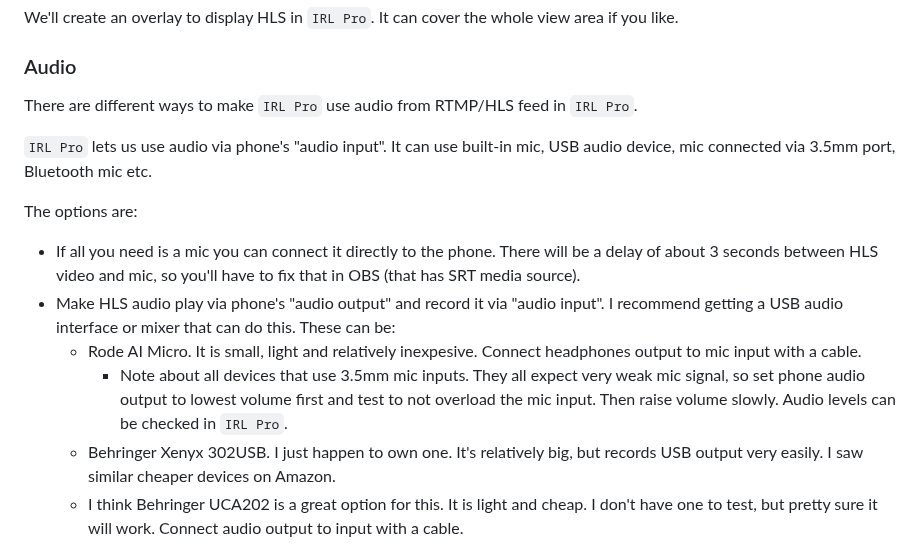
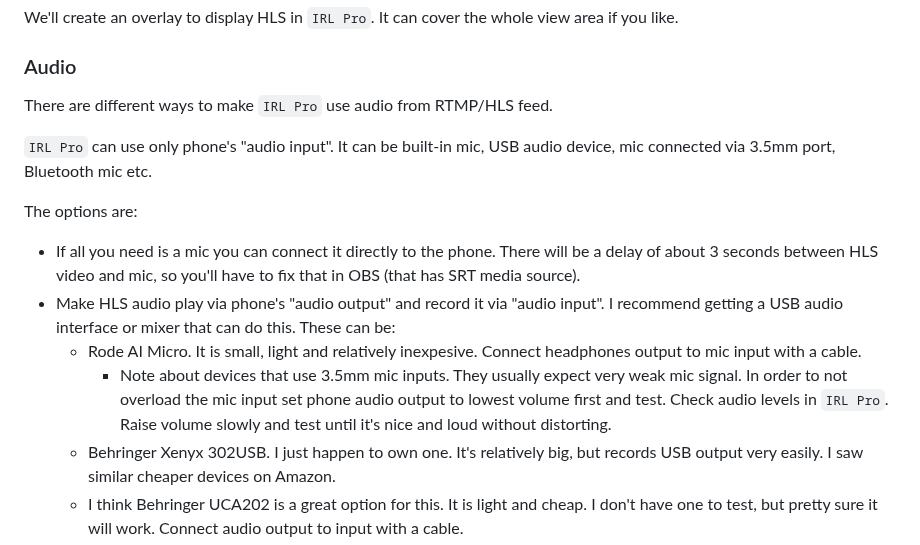
Before and after one commit to dimadesu/android-rtmp-ingest, a Markdown page: README.md, the part around the change. GitHub-like rendering.

Commit message:
Update note about 3.5mm mic inputs

```diff
--- a/README.md
+++ b/README.md
@@ -127,15 +127,15 @@ We'll create an overlay to display HLS in `IRL Pro`. It can cover the whole view
 
 ### Audio
 
-There are different ways to make `IRL Pro` use audio from RTMP/HLS feed in `IRL Pro`.
+There are different ways to make `IRL Pro` use audio from RTMP/HLS feed.
 
-`IRL Pro` lets us use audio via phone's "audio input". It can use built-in mic, USB audio device, mic connected via 3.5mm port, Bluetooth mic etc.
+`IRL Pro` can use only phone's "audio input". It can be built-in mic, USB audio device, mic connected via 3.5mm port, Bluetooth mic etc.
 
 The options are:
 - If all you need is a mic you can connect it directly to the phone. There will be a delay of about 3 seconds between HLS video and mic, so you'll have to fix that in OBS (that has SRT media source).
 - Make HLS audio play via phone's "audio output" and record it via "audio input". I recommend getting a USB audio interface or mixer that can do this. These can be:
   - Rode AI Micro. It is small, light and relatively inexpesive. Connect headphones output to mic input with a cable.
-    - Note about all devices that use 3.5mm mic inputs. They all expect very weak mic signal, so set phone audio output to lowest volume first and test to not overload the mic input. Then raise volume slowly. Audio levels can be checked in `IRL Pro`.
+    - Note about devices that use 3.5mm mic inputs. They usually expect very weak mic signal. In order to not overload the mic input set phone audio output to lowest volume first and test. Check audio levels in `IRL Pro`. Raise volume slowly and test until it's nice and loud without distorting.
   - Behringer Xenyx 302USB. I just happen to own one. It's relatively big, but records USB output very easily. I saw similar cheaper devices on Amazon.
   - I think Behringer UCA202 is a great option for this. It is light and cheap. I don't have one to test, but pretty sure it will work. Connect audio output to input with a cable.
 
```
